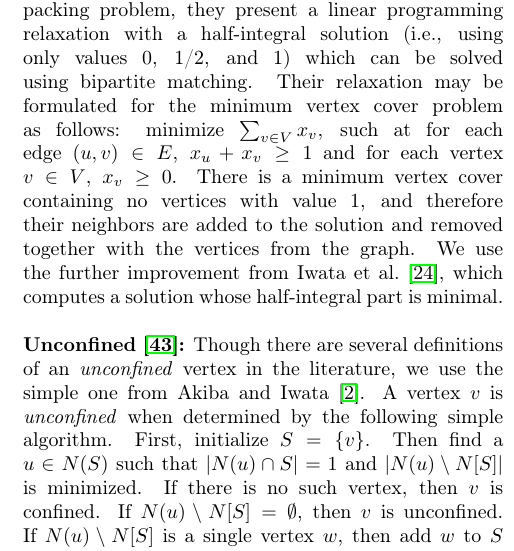
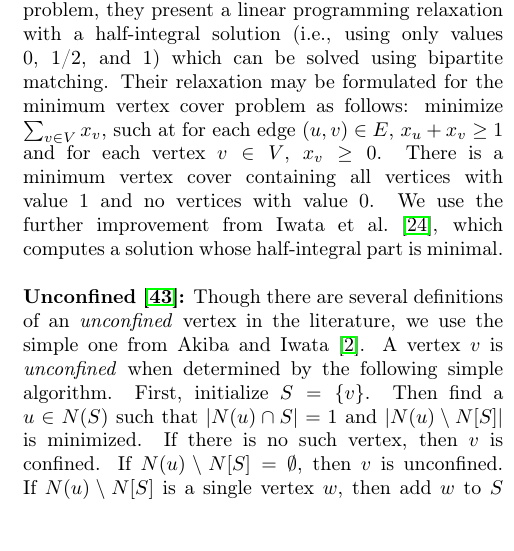
Before and after one commit to KarlsruheMIS/pace-2019, a LaTeX paper (report/csc_submission.tex): part of one column of page 4 of 13, cut so that both start at the same text, the shorter picture padded with empty space. Compiled offline with pdfLaTeX.

Commit message:
Fix LP reduction

```diff
--- a/report/csc_submission.tex
+++ b/report/csc_submission.tex
@@ -198,7 +198,14 @@ To be self-contained, we now give a brief description of those reductions, in or
 %If $v'$ is in the computed MIS, then $u$ and $w$ are added to the independent set, otherwise $v$ is added. Thus, a vertex fold contributes an additional vertex to an independent set.
 
 \noindent\textbf{Linear Programming Relaxation:}
-First introduced by Nemhauser and Trotter~\cite{nemhauser-1975} for the vertex packing problem, they present a linear programming relaxation with a half-integral solution (i.e., using only values 0, 1/2, and 1) which can be solved using bipartite matching. Their relaxation may be formulated for the minimum vertex cover problem as follows: minimize $\sum_{v\in V}{x_v}$, such at for each edge $(u, v) \in E$, $x_u + x_v \geq 1$ and for each vertex $v \in V$, $x_v \geq 0$. There is a minimum vertex cover containing no vertices with value $1$, and therefore their neighbors are added to the solution and removed together with the vertices from the graph. We use the further improvement from Iwata et al.~\cite{iwata-2014}, which computes a solution whose half-integral part is minimal. \\
+First introduced by Nemhauser and Trotter~\cite{nemhauser-1975} for the vertex
+packing problem, they present a linear programming relaxation with a
+half-integral solution (i.e., using only values 0, 1/2, and 1) which can be
+solved using bipartite matching. Their relaxation may be formulated for the
+minimum vertex cover problem as follows: minimize $\sum_{v\in V}{x_v}$, such at
+for each edge $(u, v) \in E$, $x_u + x_v \geq 1$ and for each vertex $v \in V$,
+$x_v \geq 0$. There is a minimum vertex cover containing all vertices with value
+$1$ and no vertices with value $0$. We use the further improvement from Iwata et al.~\cite{iwata-2014}, which computes a solution whose half-integral part is minimal. \\
 
 \noindent\textbf{Unconfined~\cite{Xiao201392}:} Though there are several definitions of an \emph{unconfined} vertex in the literature, we use the simple one from Akiba and Iwata~\cite{akiba-tcs-2016}. A vertex $v$ is \emph{unconfined} when determined by the following simple algorithm. First, initialize $S = \{v\}$. Then find a $u \in N(S)$ such that $|N(u) \cap S| = 1$ and $|N(u) \setminus N[S]|$ is minimized. If there is no such vertex, then $v$ is confined. If $N(u) \setminus N[S] = \emptyset$, then $v$ is unconfined.  If $N(u)\setminus N[S]$ is a single vertex $w$, then add $w$ to $S$ and repeat the algorithm. Otherwise, $v$ is confined. Unconfined vertices can be removed from the graph, since there always exists a minimum vertex cover that contains unconfined vertices. \\
 
```
